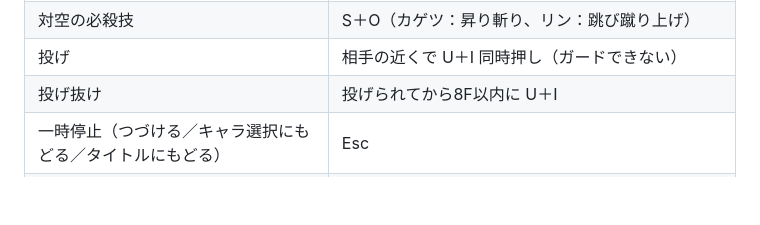
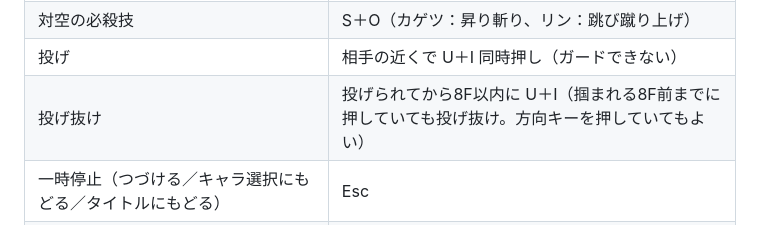
Before and after one commit to reaisomare-commits/silhouette-fighter, a Markdown page: README.md, the part around the change. GitHub-like rendering; blank space fills up the shorter version.

Commit message:
READMEに投げ抜けの受付を追記
Co-Authored-By: Claude Opus 5.5 <noreply@anthropic.com>
Claude-Session: https://claude.ai/code/session_01YKEbGZ4o2rW3SEnX9zxonP

```diff
--- a/README.md
+++ b/README.md
@@ -30,7 +30,7 @@
 | 必殺技 | O（カゲツ：飛刃＝飛び道具、リン：突進拳） |
 | 対空の必殺技 | S＋O（カゲツ：昇り斬り、リン：跳び蹴り上げ） |
 | 投げ | 相手の近くで U＋I 同時押し（ガードできない） |
-| 投げ抜け | 投げられてから8F以内に U＋I |
+| 投げ抜け | 投げられてから8F以内に U＋I（掴まれる8F前までに押していても投げ抜け。方向キーを押していてもよい） |
 | 一時停止（つづける／キャラ選択にもどる／タイトルにもどる） | Esc |
 | 相手を練習相手にする・動きを切り替え（確認用、プレイヤー VS CPU のみ） | 3：何もしない／立ちガード／しゃがみガード／立ちガード＋投げ抜け／攻撃をくり返す（4でCPUにもどす） |
 | 当たり判定を表示 | H（青＝やられる範囲、赤＝当たる範囲、緑＝投げの掴める範囲、黄色の点線＝影縫い範囲） |
```
